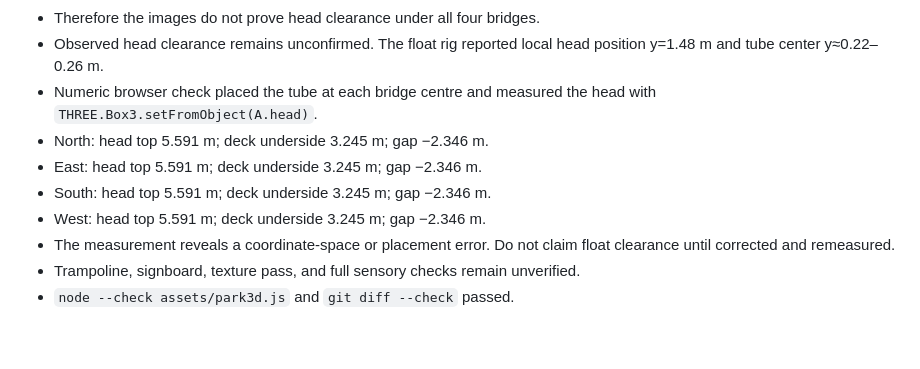
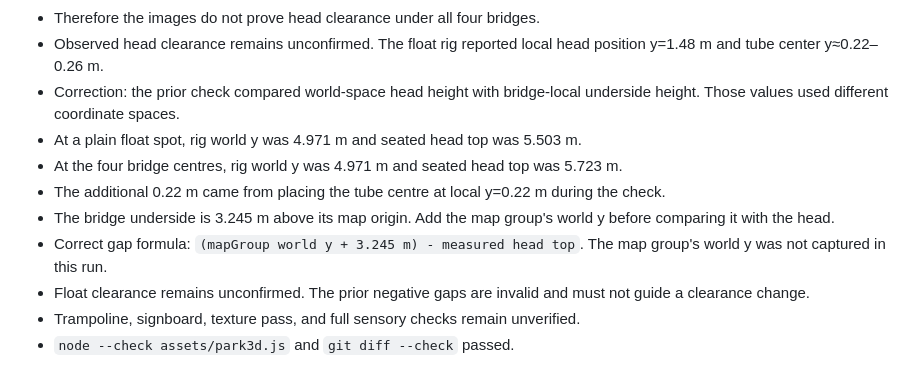
Before and after one commit to ahaanthereader/portfolio, a Markdown page: HANDOFF.md, the part around the change. GitHub-like rendering; blank space fills up the shorter version.

Commit message:
docs: correct bridge clearance measurement

```diff
--- a/HANDOFF.md
+++ b/HANDOFF.md
@@ -14,12 +14,13 @@
 - The four captures show different points on the loop, not one view at each bridge.
 - Therefore the images do not prove head clearance under all four bridges.
 - Observed head clearance remains unconfirmed. The float rig reported local head position y=1.48 m and tube center y≈0.22–0.26 m.
-- Numeric browser check placed the tube at each bridge centre and measured the head with `THREE.Box3.setFromObject(A.head)`.
-- North: head top 5.591 m; deck underside 3.245 m; gap −2.346 m.
-- East: head top 5.591 m; deck underside 3.245 m; gap −2.346 m.
-- South: head top 5.591 m; deck underside 3.245 m; gap −2.346 m.
-- West: head top 5.591 m; deck underside 3.245 m; gap −2.346 m.
-- The measurement reveals a coordinate-space or placement error. Do not claim float clearance until corrected and remeasured.
+- Correction: the prior check compared world-space head height with bridge-local underside height. Those values used different coordinate spaces.
+- At a plain float spot, rig world y was 4.971 m and seated head top was 5.503 m.
+- At the four bridge centres, rig world y was 4.971 m and seated head top was 5.723 m.
+- The additional 0.22 m came from placing the tube centre at local y=0.22 m during the check.
+- The bridge underside is 3.245 m above its map origin. Add the map group's world y before comparing it with the head.
+- Correct gap formula: `(mapGroup world y + 3.245 m) - measured head top`. The map group's world y was not captured in this run.
+- Float clearance remains unconfirmed. The prior negative gaps are invalid and must not guide a clearance change.
 - Trampoline, signboard, texture pass, and full sensory checks remain unverified.
 - `node --check assets/park3d.js` and `git diff --check` passed.
 
```
